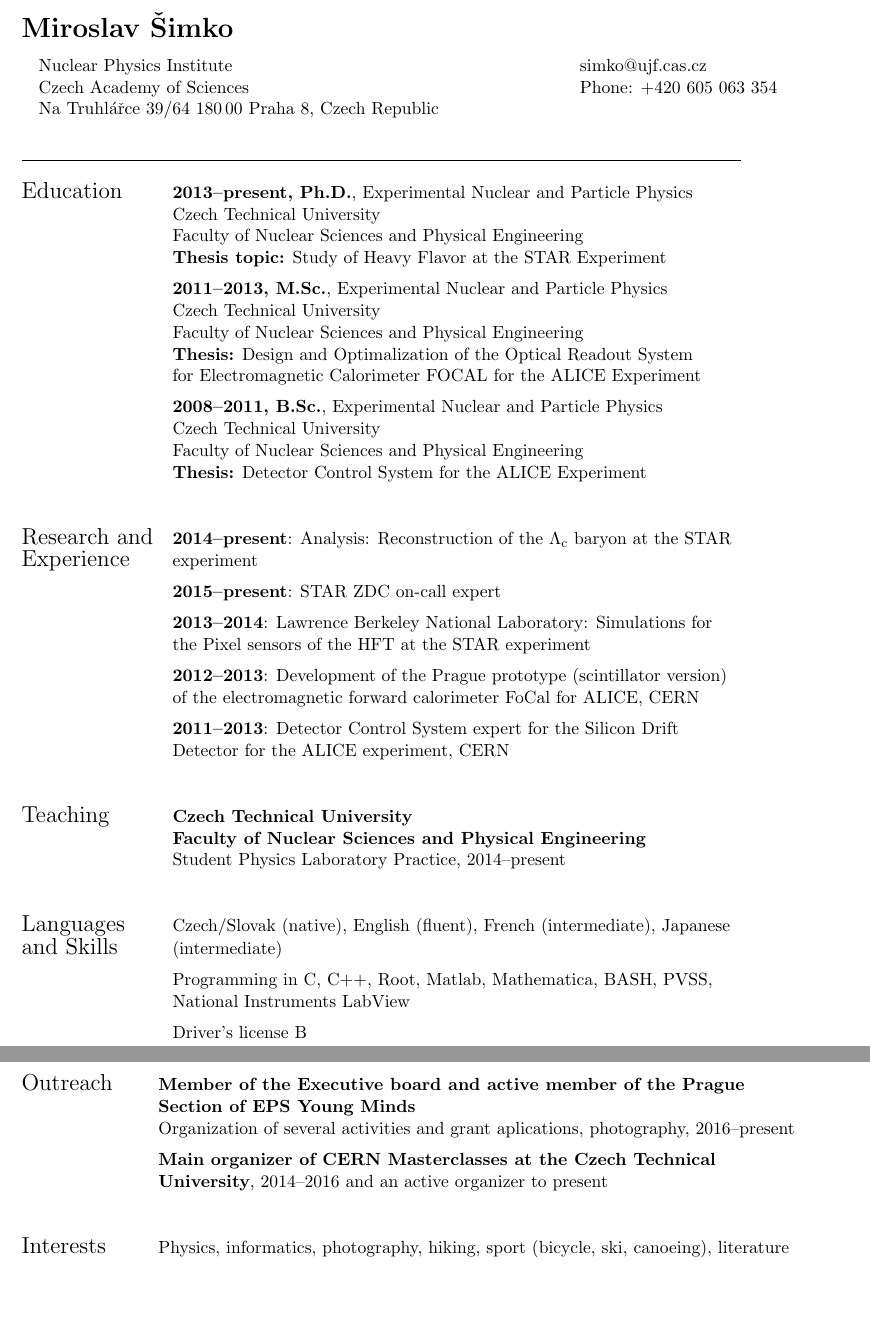
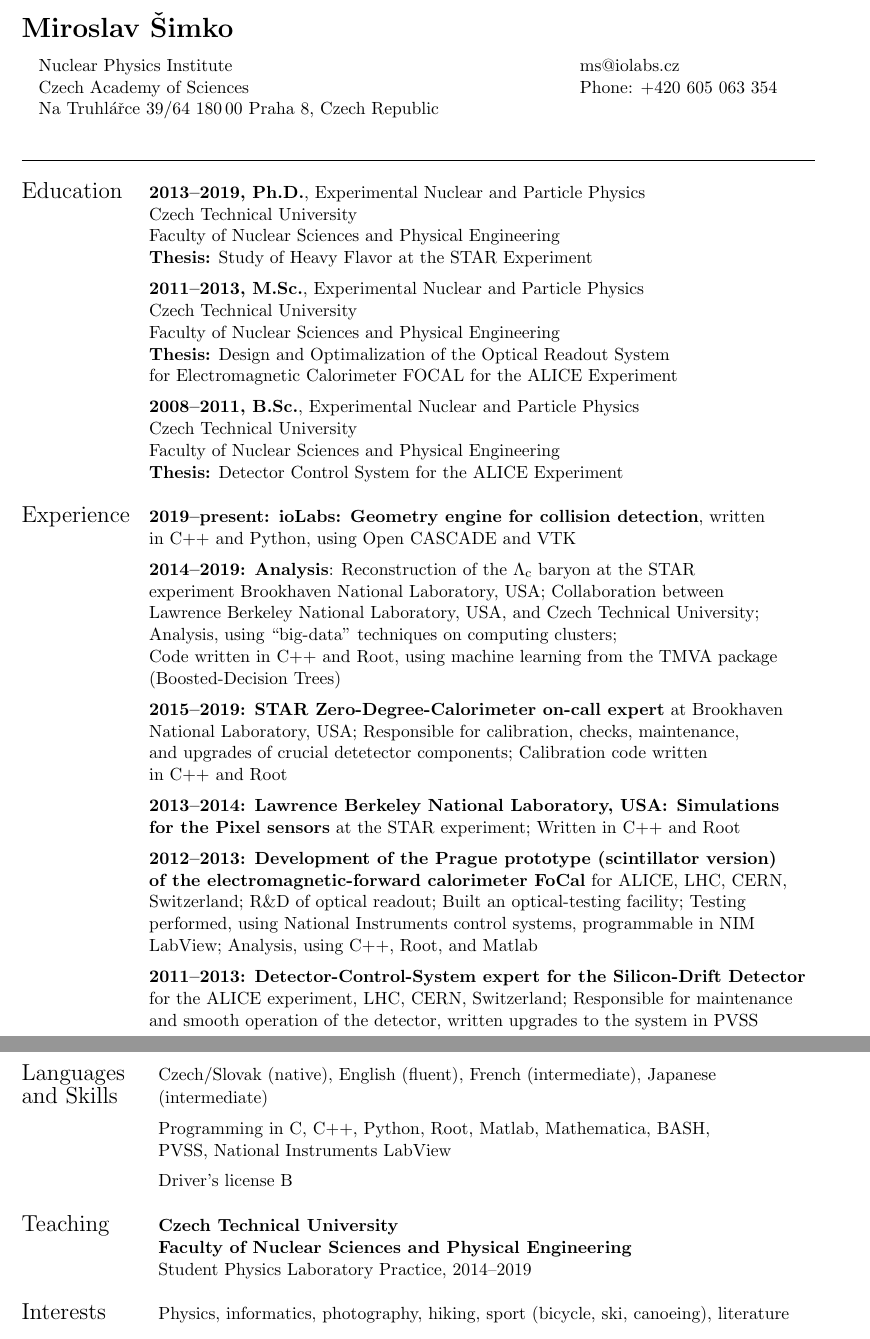
Before and after one commit to mirsimko/resume, a LaTeX CV (CV.tex): two parts of pages 1 and 2 of 2, joined at a grey line, cut so that both start at the same text, the shorter picture padded with empty space. Compiled offline with pdfLaTeX.

Commit message:
CV for ioLabs ... more programming

```diff
--- a/CV.tex
+++ b/CV.tex
@@ -8,7 +8,7 @@
 \usepackage{graphicx}
 \graphicspath{ {images/}} %upload your signature to this file
 %Change the margins to fit your CV/resume content
-\usepackage[left=0.6in, right=1in, bottom=1.25in, top=1.25in]{geometry}
+\usepackage[left=0.6in, right=1in, bottom=1in, top=1in]{geometry}
 
 %Skype information - include your Skype name for a link to add you on Skype
 \newcommand*{\Skype}{\href{skype:john.smith?add}{john.smith}}
@@ -33,7 +33,7 @@
 
 \begin{center}
 \begin{tabular}{l l}
- Nuclear Physics Institute   & \hspace{1in} \href{mailto:simko@ujf.cas.cz}{simko@ujf.cas.cz} \\
+ Nuclear Physics Institute   & \hspace{1in} \href{mailto:ms@iolabs.cz}{ms@iolabs.cz} \\
  Czech Academy of Sciences    & \hspace{1in} Phone: +420 605 063 354 \\
  Na Truhlářce 39/64
  180$\,$00 Praha 8, Czech Republic
@@ -48,10 +48,10 @@
 \noindent \begin{tabular}{@{} l l}
 \hline \\
  \Large{Education}
-     & \textbf{2013--present, Ph.D.}, Experimental Nuclear and Particle Physics \\
+     & \textbf{2013--2019, Ph.D.}, Experimental Nuclear and Particle Physics \\
      & {Czech Technical University} \\
      & {Faculty of Nuclear Sciences and Physical Engineering} \\
-     & \textbf{Thesis topic:} Study of Heavy Flavor at the STAR Experiment \\[.2cm]
+     & \textbf{Thesis:} Study of Heavy Flavor at the STAR Experiment \\[.2cm]
 %      & \\
      & \textbf{2011--2013, M.Sc.}, Experimental Nuclear and Particle Physics \\
      & {Czech Technical University} \\
@@ -63,29 +63,32 @@
      & {Czech Technical University} \\
      & {Faculty of Nuclear Sciences and Physical Engineering} \\
      & \textbf{Thesis:} Detector Control System for the ALICE Experiment \\
-     & \\
      \\
- \Large{Research and}    & \textbf{2014--present}: Analysis: Reconstruction of the $\Lambda_\mathrm{c}$ baryon  at the STAR \\
- \Large{Experience}    & experiment \\[.2cm]
-     & \textbf{2015--present}: STAR ZDC on-call expert \\[.2cm]
-     & \textbf{2013--2014}: Lawrence Berkeley National Laboratory: Simulations for\\
-     & the Pixel sensors of the HFT at the STAR experiment \\[.2cm]
-     & \textbf{2012--2013}: Development of the Prague prototype (scintillator version) \\
-     & of the electromagnetic forward calorimeter FoCal for ALICE, CERN\\[.2cm]
-     & \textbf{2011--2013}: Detector Control System expert for the Silicon Drift \\
-     & Detector for the ALICE experiment, CERN \\
-     \\
-     \\
-  \Large{Teaching}  & \textbf{Czech Technical University} \\
-     & \textbf{Faculty of Nuclear Sciences and Physical Engineering} \\
-     & Student Physics Laboratory Practice, 2014--present\\
-     & \\
-     \\
-  \Large{Languages}   & Czech/Slovak (native), English (fluent), French (intermediate), Japanese \\
-\Large{and Skills}    & (intermediate)  \\[.2cm]
-     & Programming in C, C++, Root, Matlab, Mathematica, BASH, PVSS, \\
-     &  National Instruments LabView \\[.2cm]
-     & Driver's license B
+
+\Large{Experience} & \textbf{2019--present: ioLabs: Geometry engine for collision detection}, written\\
+     &  in C++ and Python, using Open CASCADE and VTK\\[.2cm]
+     & \textbf{2014--2019: Analysis}: Reconstruction of the $\Lambda_\mathrm{c}$ baryon  at the STAR \\
+     & experiment Brookhaven National Laboratory, USA; Collaboration between \\
+     &  Lawrence Berkeley National Laboratory, USA, and Czech Technical University;\\
+     & Analysis, using ``big-data'' techniques on computing clusters; \\
+     & Code written in C++ and Root, using machine learning from the TMVA package \\
+     & (Boosted-Decision Trees)\\[.2cm]
+     & \textbf{2015--2019: STAR Zero-Degree-Calorimeter on-call expert} at Brookhaven \\
+     & National Laboratory, USA\@; Responsible for calibration, checks, maintenance, \\
+     & and upgrades of crucial detetector components; Calibration code written \\
+     & in C++ and Root \\[.2cm]
+     & \textbf{2013--2014: Lawrence Berkeley National Laboratory, USA\@: Simulations } \\
+     & \textbf{for the Pixel sensors} at the STAR experiment; Written in C++ and Root\\[.2cm]
+     & \textbf{2012--2013: Development of the Prague prototype (scintillator version)} \\
+     & \textbf{of the electromagnetic-forward calorimeter FoCal} for ALICE, LHC, CERN, \\
+     & Switzerland; R\&D of optical readout; Built an optical-testing facility; Testing \\
+     & performed, using National Instruments control systems, programmable in NIM \\
+     & LabView; Analysis, using C++, Root, and Matlab\\[.2cm]
+     & \textbf{2011--2013: Detector-Control-System expert for the Silicon-Drift Detector} \\
+     & for the ALICE experiment, LHC, CERN, Switzerland; Responsible for maintenance \\
+     & and smooth operation of the detector, written upgrades to the system in PVSS \\
+
+
 \end{tabular}
 
 \newpage
@@ -93,18 +96,19 @@
 %%%%%%%%%%%%%%%%% REFERENCES %%%%%%%%%%%%%%%%%%%%%%%%%%
 % The reference section has links to your references' websites and email addresses.
 \noindent  \begin{tabular}{@{} l l}
-\Large{Outreach }
-     & \textbf{Member of the Executive board and active member of the Prague} \\
-     & \textbf{Section of EPS Young Minds} \\
-     & Organization of several activities and grant aplications, photography, 2016--present \\[.2cm]
-     & \textbf{Main organizer of CERN Masterclasses at the Czech Technical} \\
-     & \textbf{University}, 2014--2016 and an active organizer to present \\
-     & \\
+  \Large{Languages}   & Czech/Slovak (native), English (fluent), French (intermediate), Japanese \\
+\Large{and Skills}    & (intermediate)  \\[.2cm]
+     & Programming in C, C++, Python, Root, Matlab, Mathematica, BASH,  \\
+     & PVSS, National Instruments LabView \\[.2cm]
+     & Driver's license B\\
+     \\
+  \Large{Teaching}  & \textbf{Czech Technical University} \\
+     & \textbf{Faculty of Nuclear Sciences and Physical Engineering} \\
+     & Student Physics Laboratory Practice, 2014--2019\\
      \\
 \Large{Interests}
      & Physics, informatics, photography, hiking, sport (bicycle, ski, canoeing), literature \\
-     & \\
-     \\
+     \\[.3cm]
 \Large{Conferences}
      & \textbf{Quark Matter 2018, Venice, Italy} May 13--19, 2018 \\
      & Poster: Measurement of $\mathrm{\overline{\Lambda_c}^-/\Lambda_c^+}$ ratio in Au+Au collisions at $\sqrt{s_\mathrm{NN}} = 200\,$GeV\\
```
Also changed, not shown: CV.tex (3 more changed lines).
